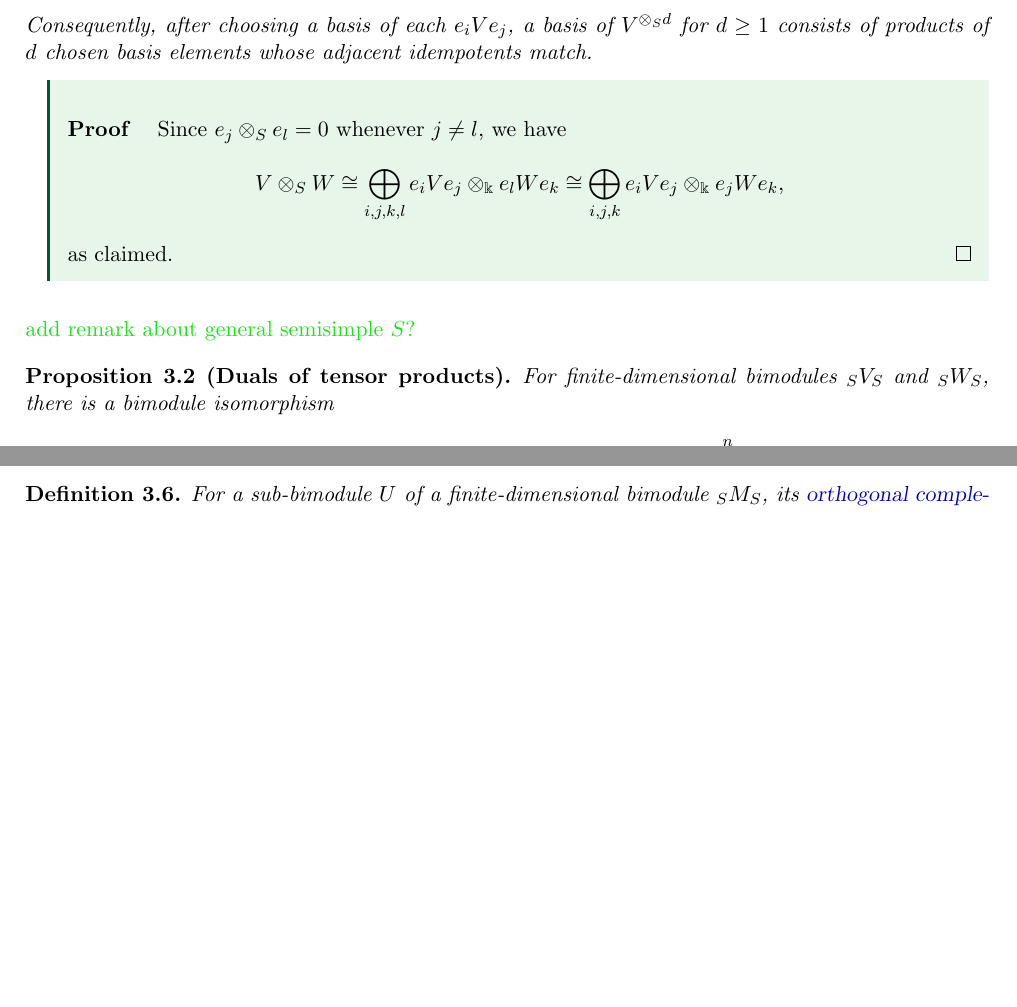
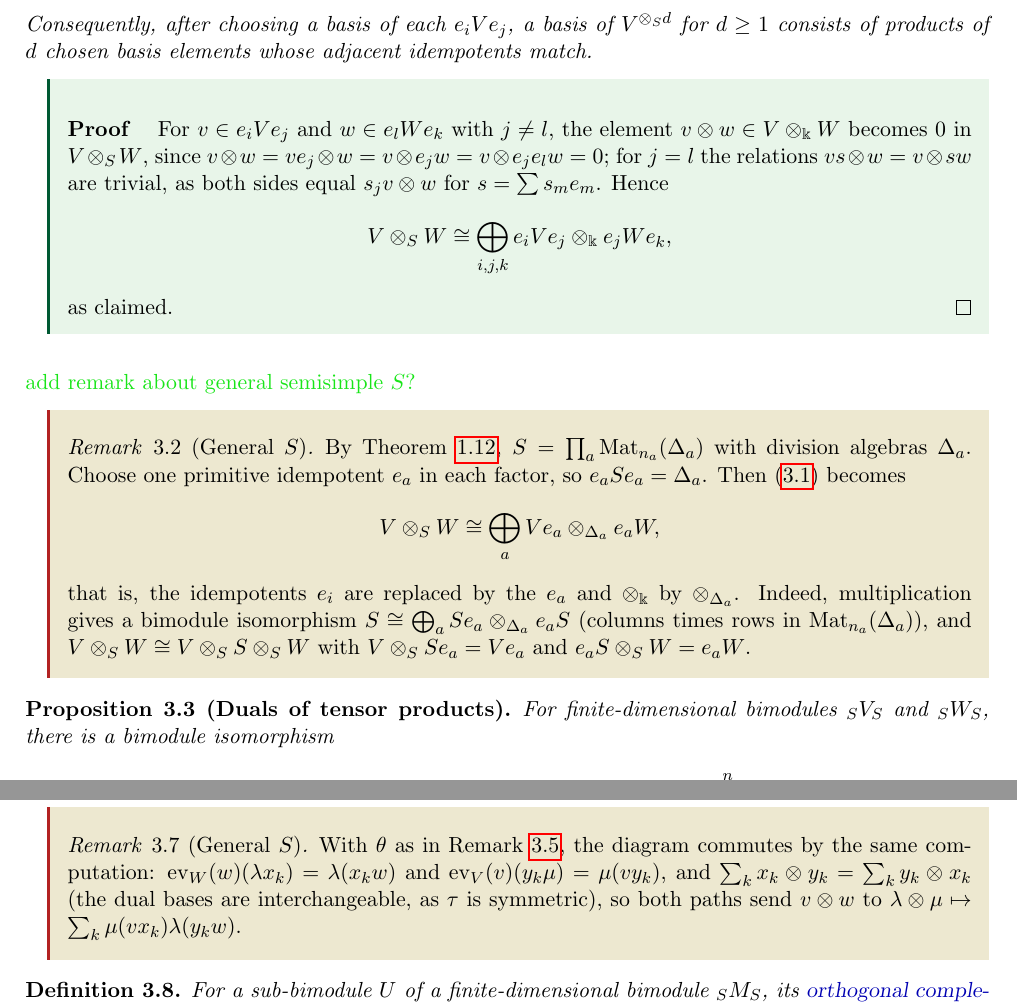
Before and after one commit to aaronkychan/math_work, a LaTeX document (2026_Koszul_lectures/Lectures/Lecture_Koszul.tex, which reads 2026_Koszul_lectures/Lectures/Lecture_Koszul_S3.tex): two parts of pages 38 and 40 of 71 before the commit and two parts of pages 38 and 41 of 71 after it, joined at a grey line, cut so that both start at the same text, the shorter picture padded with empty space. Compiled offline with pdfLaTeX.

Commit message:
S3 updated

```diff
--- a/2026_Koszul_lectures/Lectures/Lecture_Koszul_S3.tex
+++ b/2026_Koszul_lectures/Lectures/Lecture_Koszul_S3.tex
@@ -20,9 +20,10 @@ Consequently, after choosing a basis of each $e_iVe_j$, a basis of $V^{\otimes_S
 
 \begin{supplementary}
 \begin{proof}
-Since $e_j\otimes_S e_l=0$ whenever $j\neq l$, we have
+For $v\in e_iVe_j$ and $w\in e_lWe_k$ with $j\neq l$, the element $v\otimes w\in V\otimes_\Bbbk W$ becomes $0$ in $V\otimes_SW$, since $v\otimes w=ve_j\otimes w=v\otimes e_jw=v\otimes e_je_lw=0$; for $j=l$ the relations $vs\otimes w=v\otimes sw$ are trivial, as both sides equal $s_jv\otimes w$ for $s=\sum s_me_m$.
+Hence
 \[
-V\otimes_SW \cong \bigoplus_{i,j,k,l} e_i Ve_j \otimes_{\Bbbk} e_l We_k \cong \bigoplus_{i,j,k} e_i Ve_j \otimes_{\Bbbk} e_j We_k,
+V\otimes_SW \cong \bigoplus_{i,j,k} e_i Ve_j \otimes_{\Bbbk} e_j We_k,
 \]
 as claimed.
 %\underline{Step 1: $V\otimes_SW\cong\bigoplus_{j=1}^nVe_j\otimes_\Bbbk e_jW$.}
@@ -62,6 +63,19 @@ as claimed.
 \end{supplementary}
 
 \comm{add remark about general semisimple $S$?}
+
+\begin{advanced}
+\begin{remark}[General $S$]\label{rem:idempotent-tensors-general}
+By Theorem~\ref{thm:artin-wedderburn}, $S=\prod_a\Mat_{n_a}(\Delta_a)$ with division algebras $\Delta_a$.
+Choose one primitive idempotent $e_a$ in each factor, so $e_aSe_a=\Delta_a$.
+Then \eqref{eq:idempotent-tensor-decomposition} becomes
+\[
+V\otimes_SW\cong\bigoplus_aVe_a\otimes_{\Delta_a}e_aW,
+\]
+that is, the idempotents $e_i$ are replaced by the $e_a$ and $\otimes_\Bbbk$ by $\otimes_{\Delta_a}$.
+Indeed, multiplication gives a bimodule isomorphism $S\cong\bigoplus_aSe_a\otimes_{\Delta_a}e_aS$ (columns times rows in $\Mat_{n_a}(\Delta_a)$), and $V\otimes_SW\cong V\otimes_SS\otimes_SW$ with $V\otimes_SSe_a=Ve_a$ and $e_aS\otimes_SW=e_aW$.
+\end{remark}
+\end{advanced}
 
 \begin{proposition}[Duals of tensor products]\label{prop:D-tensor-duals}
 For finite-dimensional bimodules ${}_SV_S$ and ${}_SW_S$, there is a bimodule isomorphism
@@ -199,6 +220,12 @@ Thus the definitions of $\theta$, $D$, and evaluation give
 \end{supplementary}
 \comm{add advanced remark about general $S$??}
 
+\begin{advanced}
+\begin{remark}[General $S$]
+With $\theta$ as in Remark~\ref{rem:D-tensor-duals-general}, the diagram commutes by the same computation: $\mathrm{ev}_W(w)(\lambda x_k)=\lambda(x_kw)$ and $\mathrm{ev}_V(v)(y_k\mu)=\mu(vy_k)$, and $\sum_kx_k\otimes y_k=\sum_ky_k\otimes x_k$ (the dual bases are interchangeable, as $\tau$ is symmetric), so both paths send $v\otimes w$ to $\lambda\otimes\mu\mapsto\sum_k\mu(vx_k)\lambda(y_kw)$.
+\end{remark}
+\end{advanced}
+
 \begin{definition}\label{def:D-orthogonal}
 For a sub-bimodule $U$ of a finite-dimensional bimodule ${}_SM_S$, its \defn{orthogonal complement} is
 \[
```
Also changed, not shown: 2026_Koszul_lectures/Lectures/Lecture_Koszul.pdf, 2026_Koszul_lectures/Lectures/Lecture_Koszul_S3.tex (29 more changed lines).
